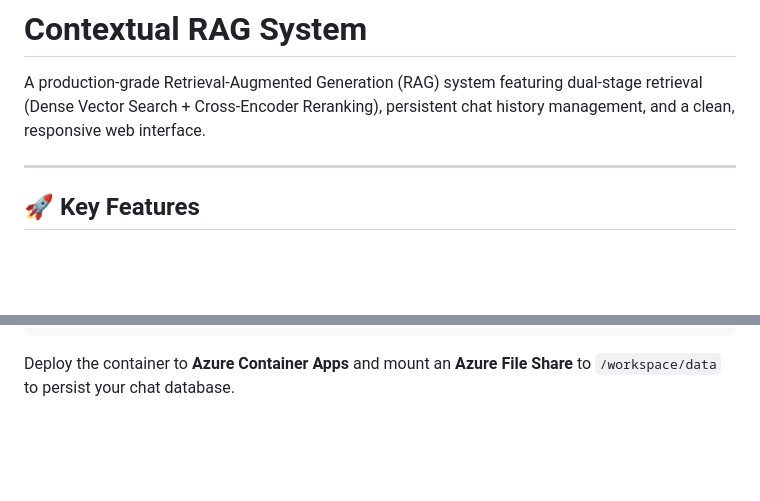
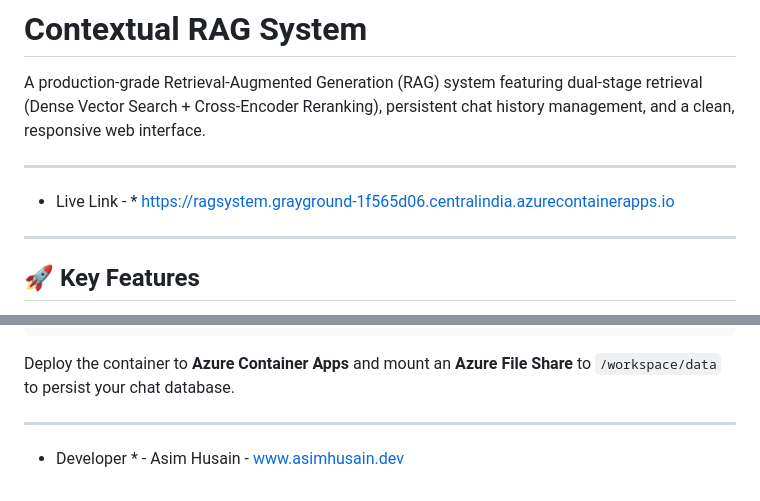
Before and after one commit to asiimhusain/RAG-System, a Markdown page: README.md, 2 parts joined by grey strips. Drawn GitHub-style; blank space fills up the shorter version.

````diff
--- a/README.md
+++ b/README.md
@@ -2,6 +2,8 @@
 
 A production-grade Retrieval-Augmented Generation (RAG) system featuring dual-stage retrieval (Dense Vector Search + Cross-Encoder Reranking), persistent chat history management, and a clean, responsive web interface.
 
+---
+* Live Link - *  https://ragsystem.grayground-1f565d06.centralindia.azurecontainerapps.io
 ---
 
 ## 🚀 Key Features
@@ -118,3 +120,7 @@ EXPOSE 8000
 CMD ["gunicorn", "-w", "4", "-k", "uvicorn.workers.UvicornWorker", "app.main:app", "--bind", "0.0.0.0:8000"]
 ```
 Deploy the container to **Azure Container Apps** and mount an **Azure File Share** to `/workspace/data` to persist your chat database.
+
+---
+
+* Developer * - Asim Husain - www.asimhusain.dev
````
